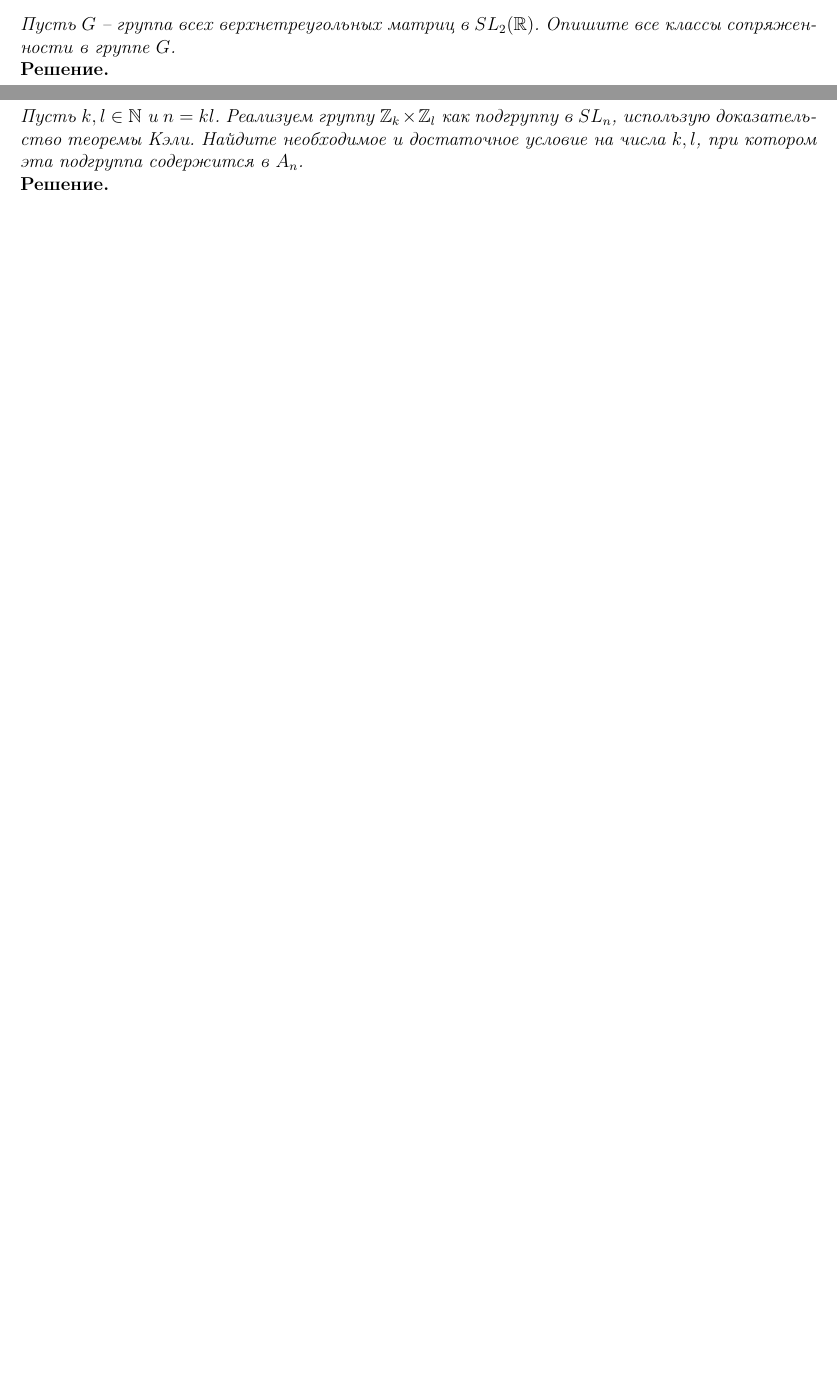
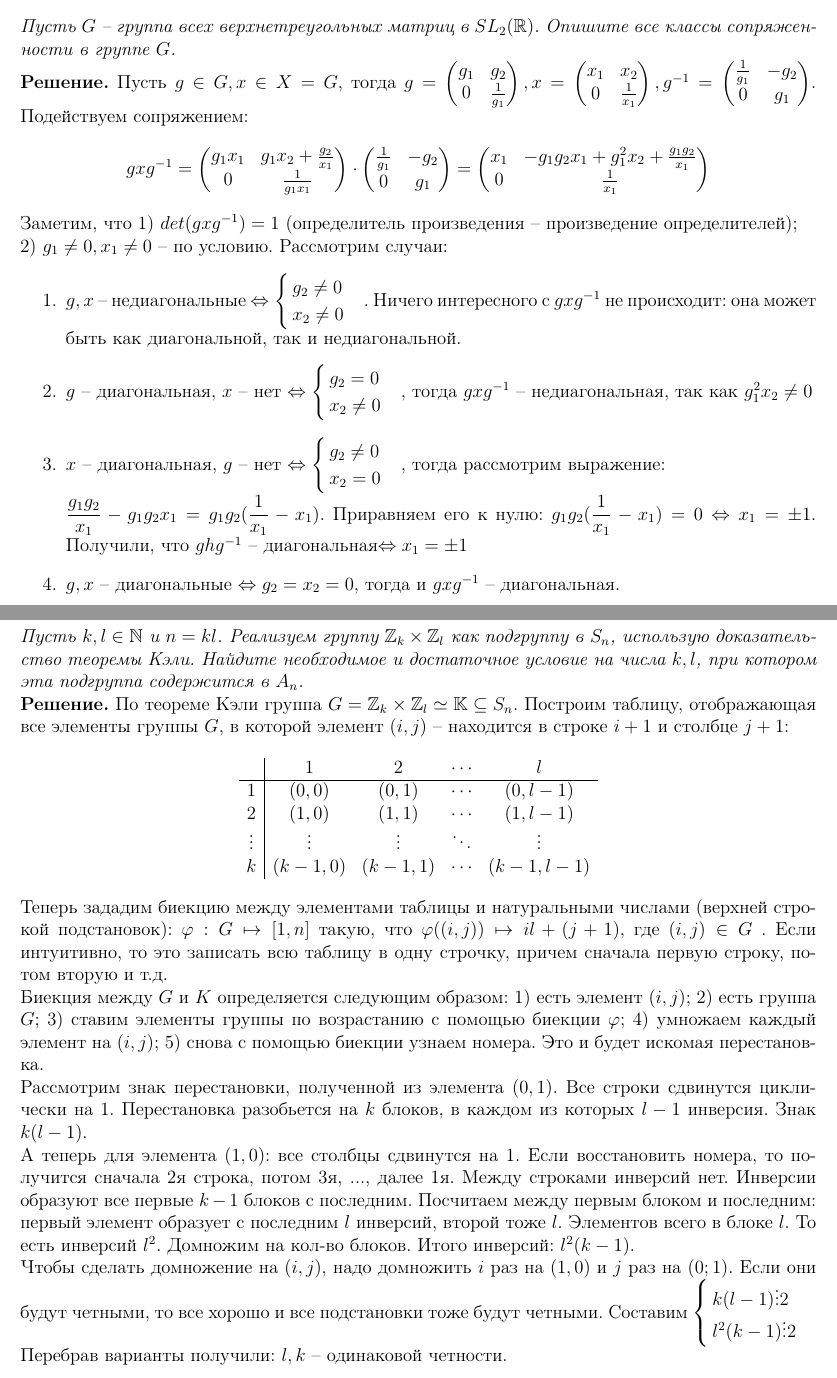
Before and after one commit to Mikhail-off/Homeworks, a LaTeX problem sheet (Algebra/HW4/HW4.tex): two parts of pages 2 and 4 of 4, joined at a grey line, cut so that both start at the same text, the shorter picture padded with empty space. Compiled offline with pdfLaTeX.

Commit message:
Add files via upload

```diff
--- a/Algebra/HW4/HW4.tex
+++ b/Algebra/HW4/HW4.tex
@@ -111,8 +111,46 @@ g_i \in \R\setminus\{0\}\text{, если }x_i = 0
 
 \noindent \textit{Пусть $G$ -- группа всех верхнетреугольных матриц в $SL_2(\R)$. Опишите все классы сопряженности в группе $G$.}
 
-\noindent \textbf{Решение.}
-
+\noindent \textbf{Решение.} Пусть $g \in G, x \in X = G$, тогда $g = \begin{pmatrix}
+g_1 & g_2\\
+0 & \frac{1}{g_1}
+\end{pmatrix}, x = \begin{pmatrix}
+x_1 & x_2\\
+0 & \frac{1}{x_1}
+\end{pmatrix}, g^{-1} = \begin{pmatrix}
+\frac{1}{g_1} &  -g_2\\
+0 & g_1
+\end{pmatrix}
+$. Подействуем сопряжением:
+$$
+gxg^{-1} = \begin{pmatrix}
+g_1x_1 & g_1x_2 + \frac{g_2}{x_1}\\
+0 & \frac{1}{g_1x_1}
+\end{pmatrix}\cdot \begin{pmatrix}
+\frac{1}{g_1} &  -g_2\\
+0 & g_1
+\end{pmatrix} = \begin{pmatrix}
+x_1 & -g_1g_2x_1 + g_1^2x_2 + \frac{g_1g_2}{x_1}\\
+0 & \frac{1}{x_1}
+\end{pmatrix}
+$$
+Заметим, что 1) $det(gxg^{-1}) = 1$ (определитель произведения -- произведение определителей);\\ 2) $g_1\neq 0, x_1\neq 0$ -- по условию. Рассмотрим случаи:
+\begin{enumerate}
+	\item $g, x$ -- недиагональные $\Leftrightarrow \begin{cases}
+	g_2 \neq 0\\
+	x_2 \neq 0
+	\end{cases}$. Ничего интересного с $gxg^{-1}$ не происходит: она может быть как диагональной, так и недиагональной.
+	\item $g$ -- диагональная, $x$ -- нет $\Leftrightarrow \begin{cases}
+	g_2 = 0\\
+	x_2 \neq 0
+	\end{cases}$, тогда $gxg^{-1}$ -- недиагональная, так как $g_1^2x_2 \neq 0$
+	\item $x$ -- диагональная, $g$ -- нет $\Leftrightarrow \begin{cases}
+	g_2 \neq 0\\
+	x_2 = 0
+	\end{cases}$, тогда рассмотрим выражение:\\
+	 $\dfrac{g_1g_2}{x_1} - g_1g_2x_1 = g_1g_2(\dfrac{1}{x_1} - x_1)$. Приравняем его к нулю: $g_1g_2(\dfrac{1}{x_1} - x_1) = 0\Leftrightarrow x_1 = \pm1$. Получили, что $ghg^{-1}$ -- диагональная$\Leftrightarrow x_1 = \pm1$
+	 \item $g,x$ -- диагональные $\Leftrightarrow g_2=x_2=0$, тогда и $gxg^{-1}$ -- диагональная.
+\end{enumerate}
 
 
 
@@ -190,12 +228,27 @@ g_i \in \R\setminus\{0\}\text{, если }x_i = 0
 	\fbox{Задание 4.}
 \end{center}
 
-\noindent \textit{Пусть $k,l \in \N $ и $n = kl$. Реализуем группу $\Z_k\x\Z_l$ как подгруппу в $SL_n$, использую доказательство теоремы Кэли. Найдите необходимое и достаточное условие на числа $k, l$, при котором эта подгруппа содержится в $A_n$.}
+\noindent \textit{Пусть $k,l \in \N $ и $n = kl$. Реализуем группу $\Z_k\x\Z_l$ как подгруппу в $S_n$, использую доказательство теоремы Кэли. Найдите необходимое и достаточное условие на числа $k, l$, при котором эта подгруппа содержится в $A_n$.}
 
-\noindent \textbf{Решение.}
-
-
+\noindent \textbf{Решение.} По теореме Кэли группа $G= \Z_k\x\Z_l \simeq \mathbb{K}\subseteq S_n$. Построим таблицу, отображающая все элементы группы $G$, в которой элемент $(i, j)$ -- находится в строке $i + 1$ и столбце $j + 1$:
+$$
+\begin{array}{c|cccc}
+  & 1 & 2 & \cdots & l\\
+  \hline
+1 & (0, 0) & (0, 1) & \cdots & (0, l - 1)\\
+2 & (1, 0) & (1, 1) & \cdots & (1, l - 1)\\
+\vdots & \vdots & \vdots & \ddots &\vdots \\
+k & (k - 1, 0) & (k - 1, 1) & \cdots & (k - 1, l - 1)\\
+\end{array}
+$$
+Теперь зададим биекцию между элементами таблицы и натуральными числами (верхней строкой подстановок): $\varphi:G\mapsto [1, n]$ такую, что $\varphi((i, j))\mapsto il + (j + 1)$, где $(i, j)\in G$ . Если интуитивно, то это записать всю таблицу в одну строчку, причем сначала первую строку, потом вторую и т.д.\\ Биекция между $G$ и $K$ определяется следующим образом: 1) есть элемент $(i,j)$; 2) есть группа $G$; 3) ставим элементы группы по возрастанию с помощью биекции $\varphi$; 4) умножаем каждый элемент на $(i, j)$; 5) снова с помощью биекции узнаем номера. Это и будет искомая перестановка.\\
+Рассмотрим знак перестановки, полученной из элемента $(0, 1)$. Все строки сдвинутся циклически на 1. Перестановка разобьется на $k$ блоков, в каждом из которых $l- 1$ инверсия. Знак $k(l - 1)$.\\ А теперь для элемента $(1, 0)$: все столбцы сдвинутся на 1. Если восстановить номера, то получится сначала 2я строка, потом 3я, ..., далее 1я. Между строками инверсий нет. Инверсии образуют все первые $k - 1$ блоков с последним. Посчитаем между первым блоком и последним: первый элемент образует с последним $l$ инверсий, второй тоже $l$. Элементов всего в блоке $l$. То есть инверсий $l^2$. Домножим на кол-во блоков. Итого инверсий: $l^2(k - 1)$.\\
+Чтобы сделать домножение на $(i, j)$, надо домножить $i$ раз на $(1, 0)$ и $j$ раз на $(0; 1)$. Если они будут четными, то все хорошо и все подстановки тоже будут четными. Составим $\begin{cases}
+k(l - 1) \vdots 2\\
+l^2(k - 1) \vdots 2
+\end{cases} $ Перебрав варианты получили: $l,k$ -- одинаковой четности.
 
 
 \end{spacing}
+
 \end{document}
```
Also changed, not shown: Algebra/HW4/HW4.pdf, Algebra/HW4/HW4.tex (2 more changed lines).
